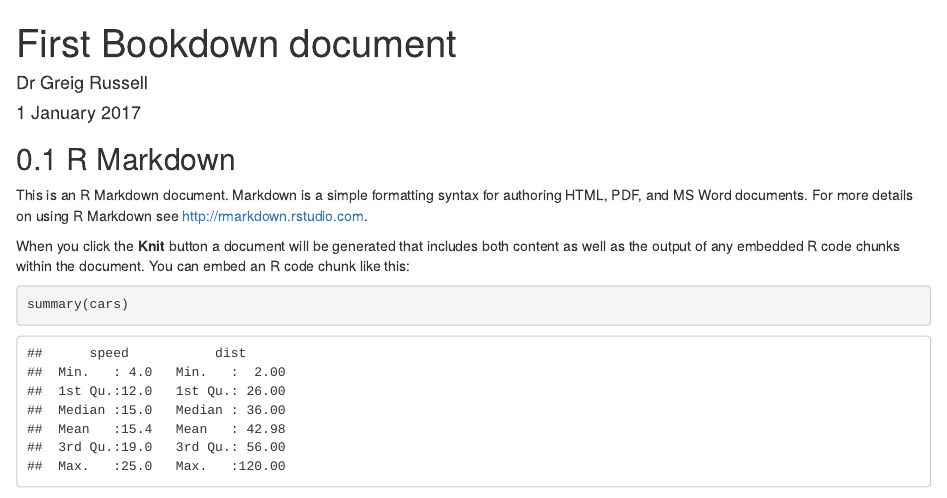
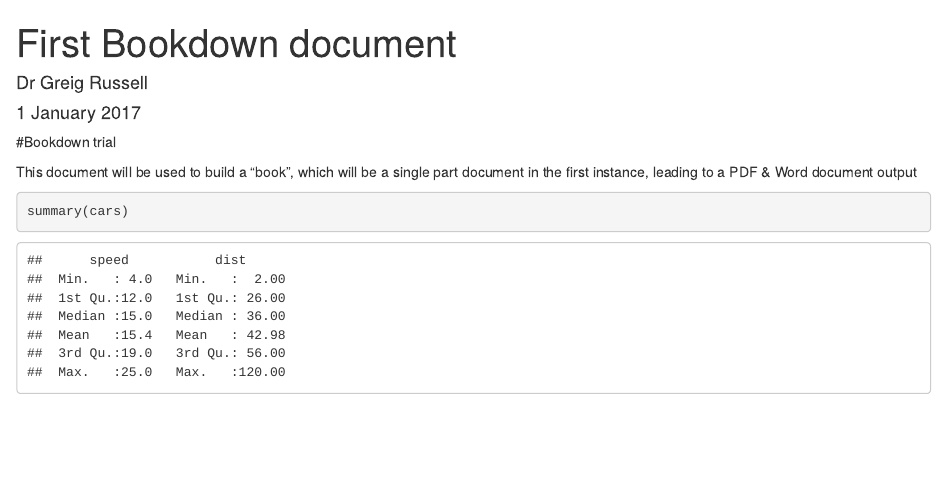
Before and after one commit to GreigR/Bookdown_trial, an R Markdown document (index.Rmd): the page in a window 1100 px wide, from its top. Rendered offline with R 4.5, knitr and Pandoc, with nearby package versions; drawn as R Markdown's standard HTML page in place of the format the file asks for.

Commit message:
rstudio trial

````diff
--- a/index.Rmd
+++ b/index.Rmd
@@ -11,11 +11,9 @@ output:
 knitr::opts_chunk$set(echo = TRUE)
 ```
 
-## R Markdown
+#Bookdown trial
 
-This is an R Markdown document. Markdown is a simple formatting syntax for authoring HTML, PDF, and MS Word documents. For more details on using R Markdown see <http://rmarkdown.rstudio.com>.
-
-When you click the **Knit** button a document will be generated that includes both content as well as the output of any embedded R code chunks within the document. You can embed an R code chunk like this:
+This document will be used to build a "book", which will be a single part document in the first instance, leading to a PDF & Word document output
 
 ```{r cars}
 summary(cars)
````
